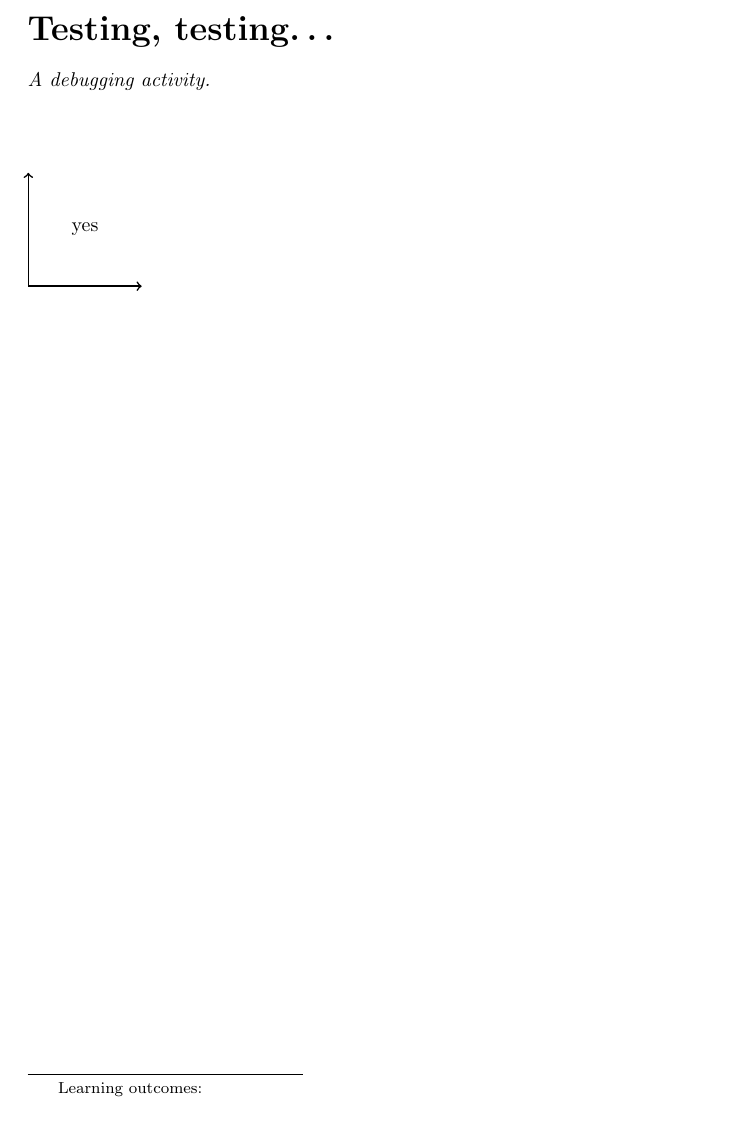
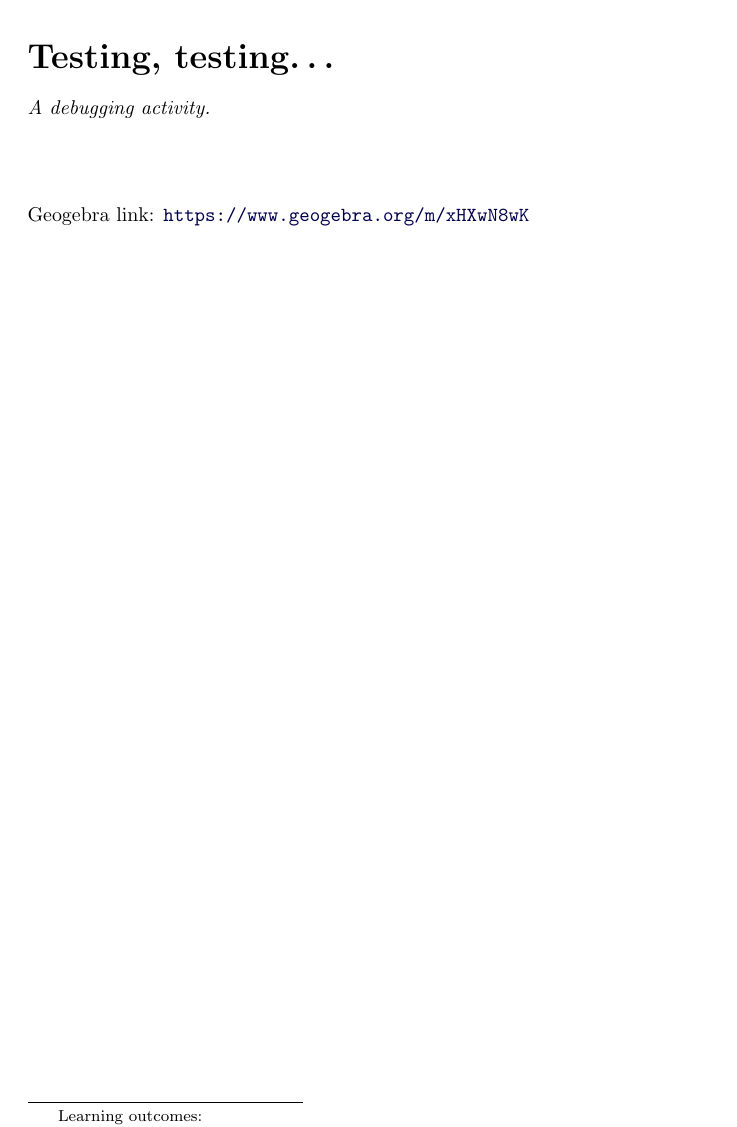
Before and after one commit to bartsnapp/ximeraInnovate, a LaTeX document (hilary.tex): part of the page, cut so that both start at the same text. Compiled offline with pdfLaTeX.

Commit message:
added this

```diff
--- a/hilary.tex
+++ b/hilary.tex
@@ -8,9 +8,7 @@
 \end{abstract}
 \maketitle
 
-\begin{tikzpicture}
-\draw [thick, <->] (0,2) -- (0,0) -- (2,0);
-\node at (1,1) {yes};
-\end{tikzpicture}
+
+\geogebra{xHXwN8wK}{640}{480}
 
 \end{document}
```
